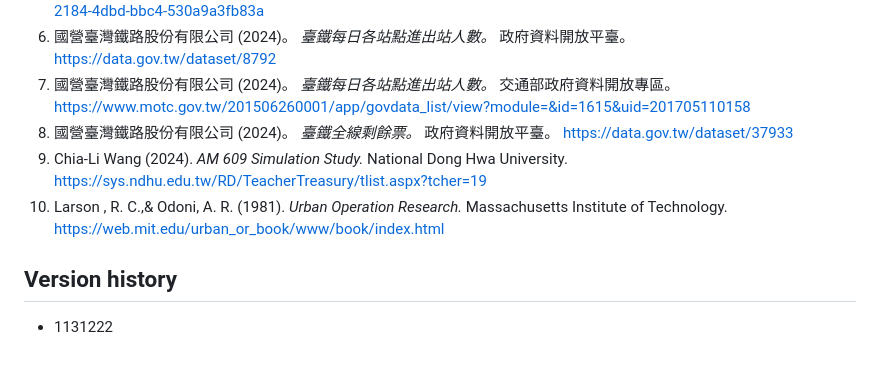
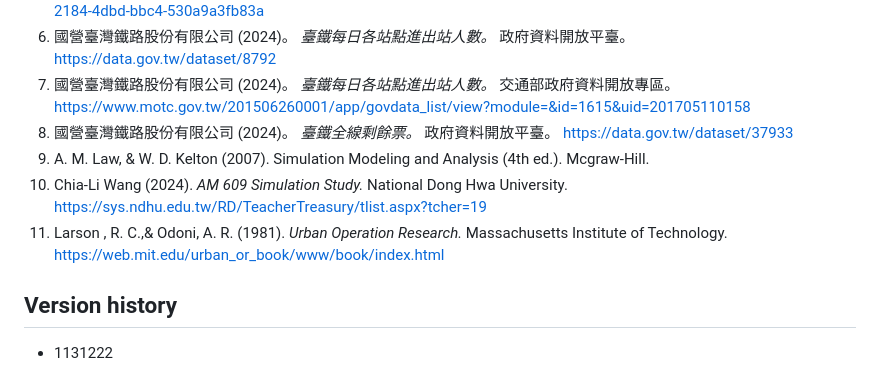
Before and after one commit to Josh-test-lab/parking-lot-simulation, a Markdown page: README.md, the part around the change. Rendered like a GitHub page.

```diff
--- a/README.md
+++ b/README.md
@@ -47,8 +47,9 @@ This simulation is about the parking problem in the parking lot of Zhixue statio
 6. 國營臺灣鐵路股份有限公司 (2024)。 *臺鐵每日各站點進出站人數。* 政府資料開放平臺。 https://data.gov.tw/dataset/8792
 7. 國營臺灣鐵路股份有限公司 (2024)。 *臺鐵每日各站點進出站人數。* 交通部政府資料開放專區。 https://www.motc.gov.tw/201506260001/app/govdata_list/view?module=&id=1615&uid=201705110158
 8. 國營臺灣鐵路股份有限公司 (2024)。 *臺鐵全線剩餘票。* 政府資料開放平臺。 https://data.gov.tw/dataset/37933
-9. Chia-Li Wang (2024). *AM 609 Simulation Study.* National Dong Hwa University. https://sys.ndhu.edu.tw/RD/TeacherTreasury/tlist.aspx?tcher=19
-10. Larson , R. C.,\& Odoni, A. R. (1981). *Urban Operation Research.* Massachusetts Institute of Technology. https://web.mit.edu/urban_or_book/www/book/index.html
+9. A. M. Law, & W. D. Kelton (2007). Simulation Modeling and Analysis (4th ed.). Mcgraw-Hill.
+10. Chia-Li Wang (2024). *AM 609 Simulation Study.* National Dong Hwa University. https://sys.ndhu.edu.tw/RD/TeacherTreasury/tlist.aspx?tcher=19
+11. Larson , R. C.,\& Odoni, A. R. (1981). *Urban Operation Research.* Massachusetts Institute of Technology. https://web.mit.edu/urban_or_book/www/book/index.html
 
 ## Version history
 
```
